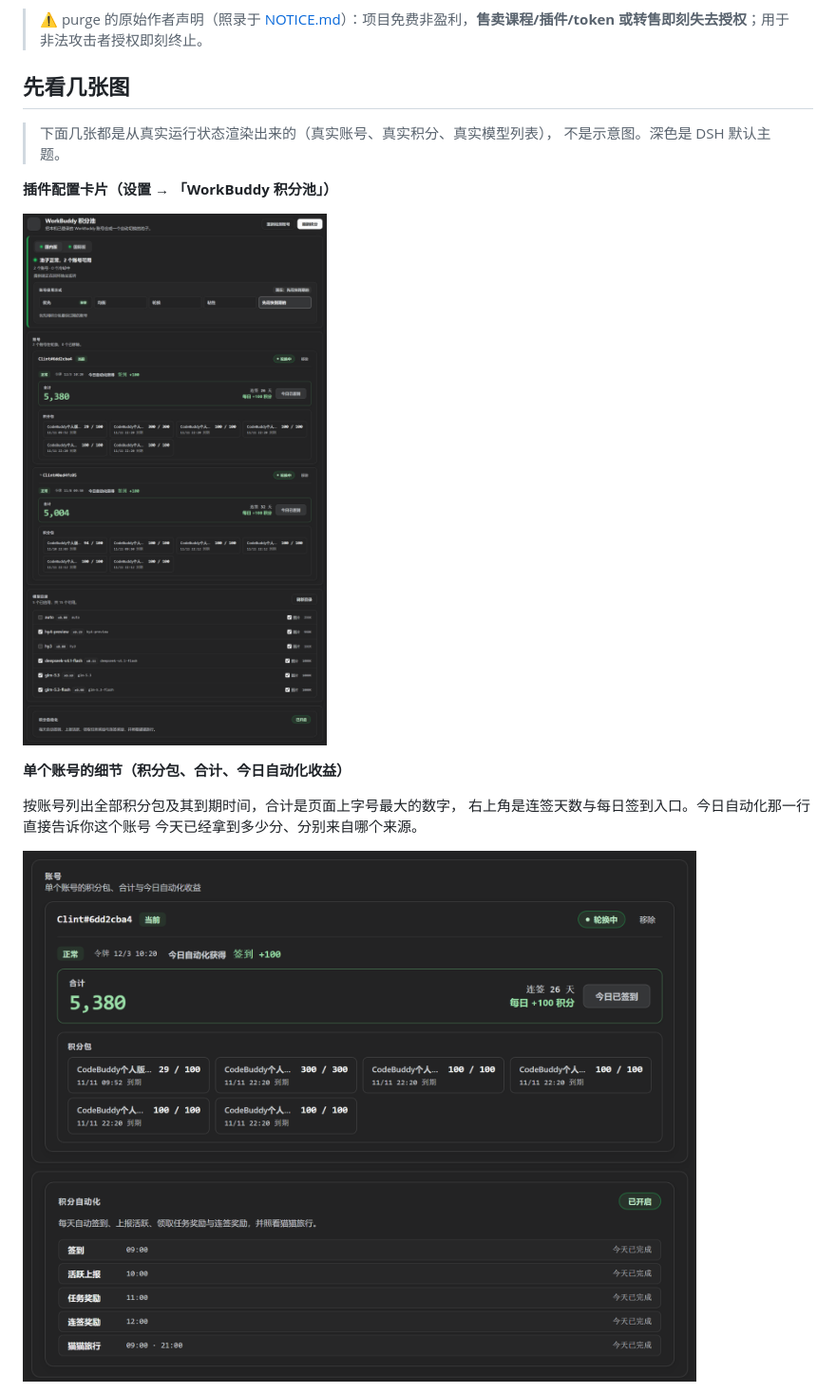
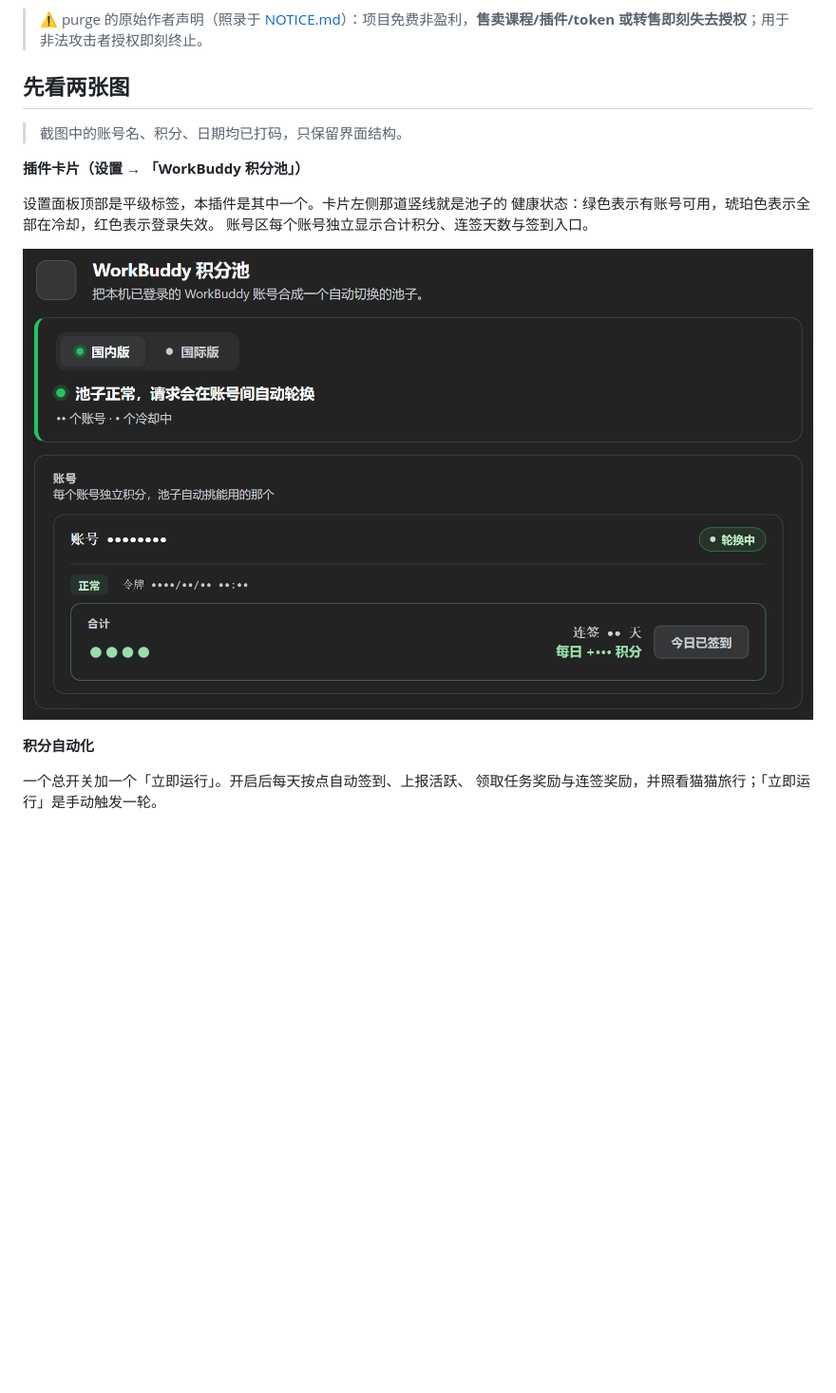
Before and after one commit to Clint-Lee/DSH-Workbuddy-Purge, a Markdown page: README.md, the part around one of its changes. Shown at 95% size. GitHub-like rendering; pictures changed too: assets/account-detail.png (deleted), assets/settings-card.png; blank space fills up the shorter version.

```diff
--- a/README.md
+++ b/README.md
@@ -43,20 +43,20 @@
 > ⚠️ purge 的原始作者声明（照录于 [NOTICE.md](NOTICE.md)）：项目免费非盈利，**售卖课程/插件/token 或转售即刻失去授权**；用于非法攻击者授权即刻终止。
 
 
-## 先看几张图
+## 先看两张图
 
-> 下面几张都是从真实运行状态渲染出来的（真实账号、真实积分、真实模型列表），
-> 不是示意图。深色是 DSH 默认主题。
+> 截图中的账号名、积分、日期均已打码，只保留界面结构。
 
-**插件配置卡片（设置 → 「WorkBuddy 积分池」）**
+**插件卡片（设置 → 「WorkBuddy 积分池」）**
 
-![WorkBuddy 池设置卡片：国内版 / 国际版切换、池健康状态与左侧状态脊、账号使用方式、每个账号的积分包与合计、连签进度、模型目录、积分自动化](assets/settings-card.png)
+设置面板顶部是平级标签，本插件是其中一个。卡片左侧那道竖线就是池子的
+健康状态：绿色表示有账号可用，琥珀色表示全部在冷却，红色表示登录失效。
+账号区每个账号独立显示合计积分、连签天数与签到入口。
 
-**单个账号的细节（积分包、合计、今日自动化收益）**
+![WorkBuddy 积分池卡片：标题、地区切换、池健康状态与左侧状态脊、账号合计与签到](assets/settings-card.png)
 
-按账号列出全部积分包及其到期时间，合计是页面上字号最大的数字，
-右上角是连签天数与每日签到入口。今日自动化那一行直接告诉你这个账号
-今天已经拿到多少分、分别来自哪个来源。
+**积分自动化**
 
-![单个账号：左侧身份与状态标签、今日自动化获得、右侧积分包网格与合计数字、连签天数与签到按钮](assets/account-detail.png)
+一个总开关加一个「立即运行」。开启后每天按点自动签到、上报活跃、
+领取任务奖励与连签奖励，并照看猫猫旅行；「立即运行」是手动触发一轮。
 
```
Also changed, not shown: other parts of README.md (+1 -6 lines), README.en.md (+12 -16 lines), assets/automation-panel.png (added), assets/settings-card-light.png (deleted), 6 other files.
